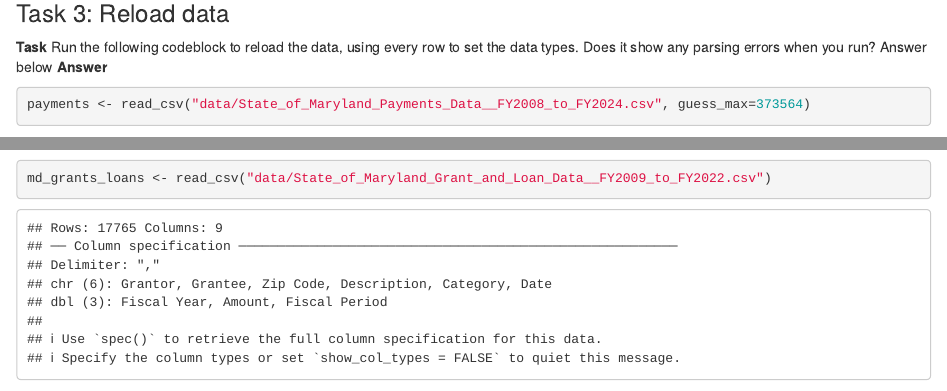
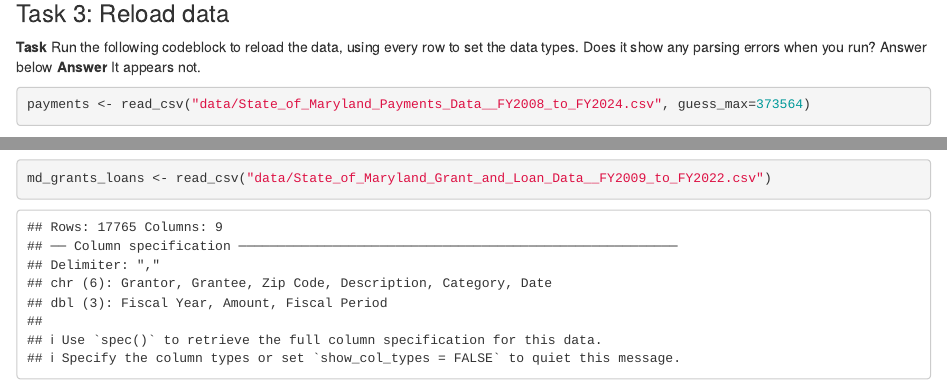
Before and after one commit to lcbcech/laura-cech-JOUR772, an R Markdown document (pre_lab_03/pre_lab_03.Rmd): the page in a window 1100 px wide, from 1070 px down, and a second part further down, joined at a grey line. Rendered offline with R 4.5, knitr and Pandoc, with nearby package versions; some code elsewhere in the file could not run offline.

Commit message:
Update pre_lab_03.Rmd
task 1-3

````diff
--- a/pre_lab_03/pre_lab_03.Rmd
+++ b/pre_lab_03/pre_lab_03.Rmd
@@ -44,7 +44,7 @@ problems(payments)
 
 ### Task 3: Reload data
 
-**Task** Run the following codeblock to reload the data, using every row to set the data types. Does it show any parsing errors when you run? Answer below **Answer**
+**Task** Run the following codeblock to reload the data, using every row to set the data types. Does it show any parsing errors when you run? Answer below **Answer** It appears not.
 
 ```{r}
 payments <- read_csv("data/State_of_Maryland_Payments_Data__FY2008_to_FY2024.csv", guess_max=373564)
````
Also changed, not shown: pre_lab_03/pre_lab_03.Rmd (5 more changed lines).
